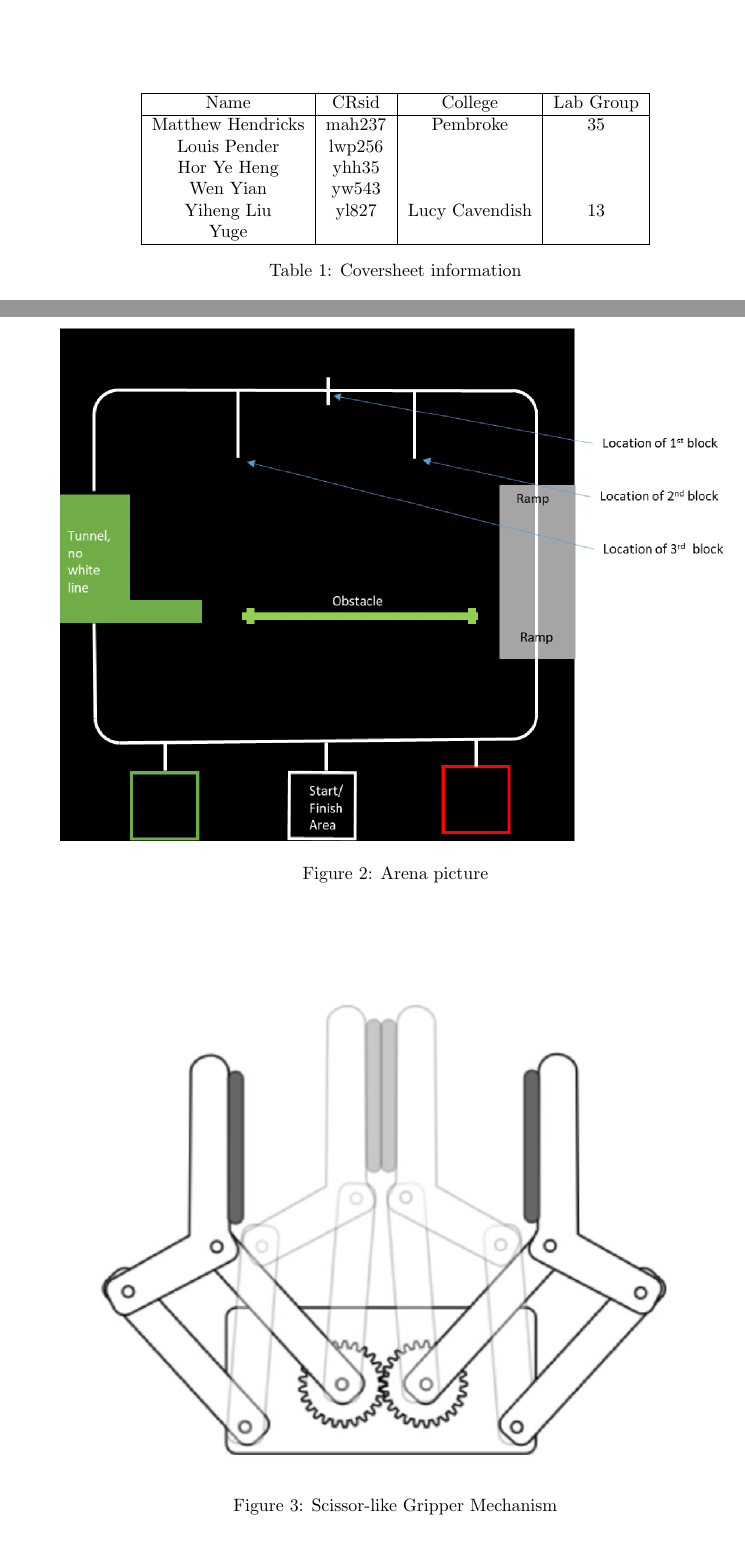
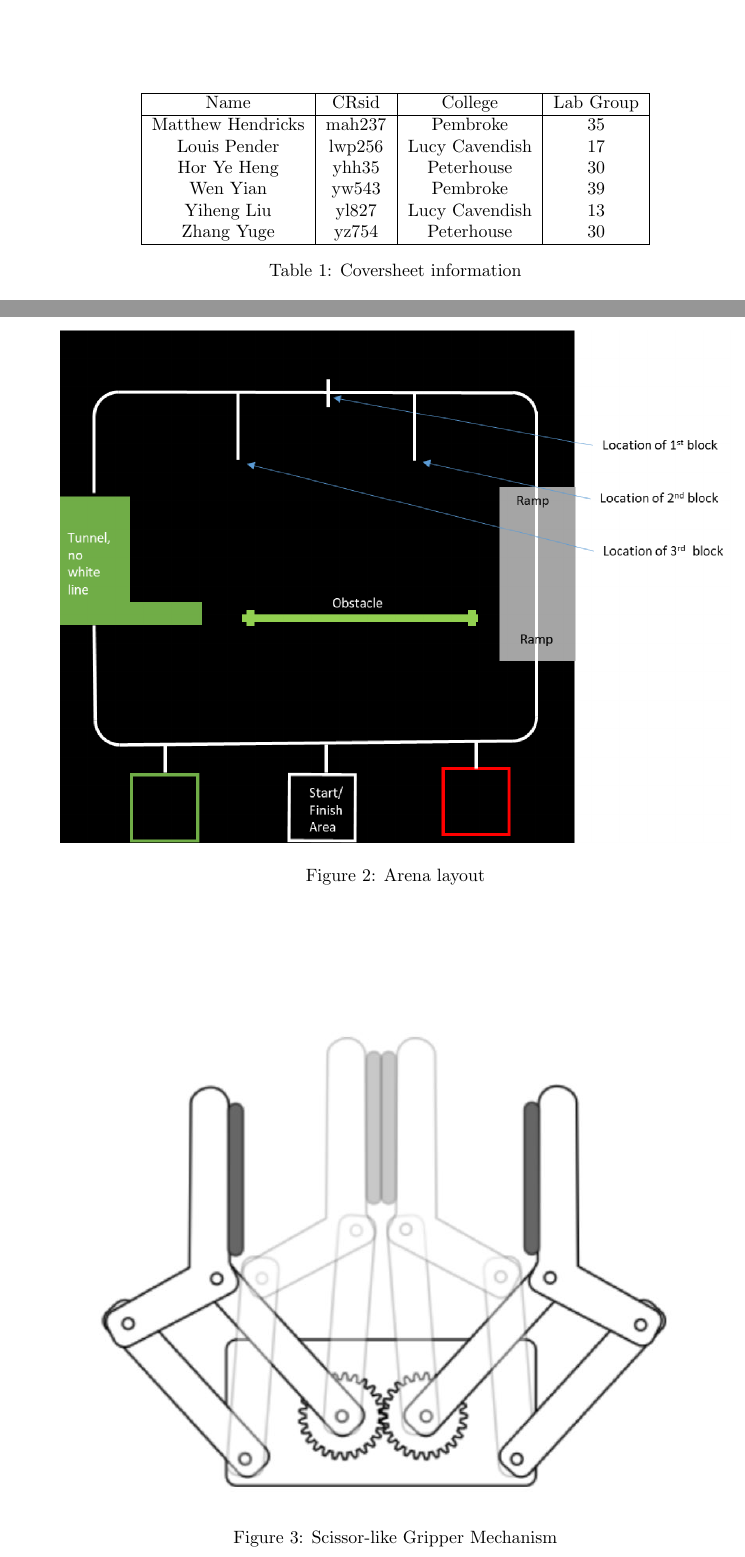
Before and after one commit to lpender3672/IDP_M213, a LaTeX document (reports/First_Report_M213.tex): two parts of pages 1 and 6 of 8, joined at a grey line, cut so that both start at the same text. Compiled offline with pdfLaTeX.

Commit message:
Merge branch 'laTEX_software' of https://gitlab.com/lpender3672/IDP_M213.git into LaTEX-Ian
# Conflicts:
#	reports/First_Report_M213.tex

```diff
--- a/reports/First_Report_M213.tex
+++ b/reports/First_Report_M213.tex
@@ -36,11 +36,11 @@
         Name &  CRsid & College & Lab Group \\
         \hline
         Matthew Hendricks & mah237 & Pembroke & 35 \\
-        Louis Pender & lwp256 & & \\
-        Hor Ye Heng & yhh35 & & \\
-        Wen Yian & yw543 & & \\
+        Louis Pender & lwp256 & Lucy Cavendish & 17 \\
+        Hor Ye Heng & yhh35 & Peterhouse & 30 \\
+        Wen Yian & yw543 & Pembroke & 39 \\
         Yiheng Liu & yl827 & Lucy Cavendish & 13 \\
-        Yuge & & & \\
+        Zhang Yuge & yz754 & Peterhouse & 30 \\
         \hline
     \end{tabular}
     \caption{Coversheet information}
@@ -209,7 +207,7 @@ We plan to use UDP packets to stream commands to the Arduino on the robot, which
 \begin{figure}[!h]
     \centering
     \includegraphics[width=0.8\textwidth]{assets/arena.png}
-    \caption{Arena picture}
+    \caption{Arena layout}
     \label{fig:arena}
 \end{figure}
 
```
Also changed, not shown: reports/First_Report_M213.tex (4 more changed lines).
